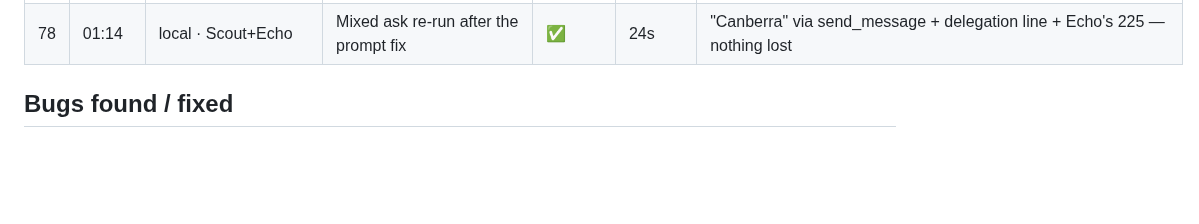
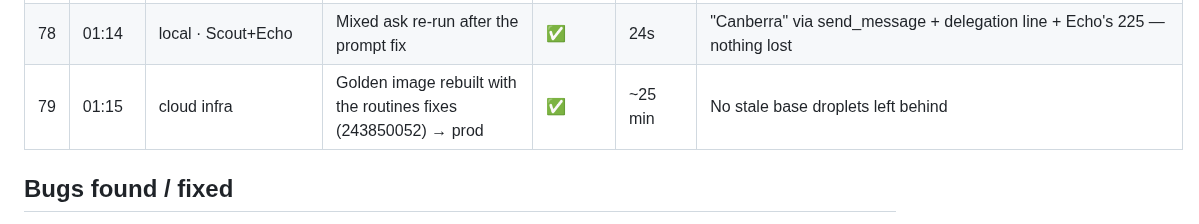
Before and after one commit to sub8bot/Sub8, a Markdown page: testing/soak/2026-09-02.md, the part around the change. Drawn GitHub-style; blank space fills up the shorter version.

Commit message:
soak: tick 79

```diff
--- a/testing/soak/2026-09-02.md
+++ b/testing/soak/2026-09-02.md
@@ -84,6 +84,7 @@ Legend: ✅ pass · ⚠️ pass with wart · ❌ fail (bug filed/fixed below) ·
 | 76 | 01:06 | cloud · 4G desk | "Did the background job finish?" | ✅ | 55s | Checked the file, reported done + mtime |
 | 77 | 01:08 | local · Scout+Echo | Mixed ask: delegate one part, answer the other yourself | ⚠️ | 20s | Echo's 144 arrived; the lead's own answer ("Ottawa") was written as closing text after the handoff and therefore not shown; the report turn added nothing. Prompt tightened: a direct answer on a handoff turn must go through send_message |
 | 78 | 01:14 | local · Scout+Echo | Mixed ask re-run after the prompt fix | ✅ | 24s | "Canberra" via send_message + delegation line + Echo's 225 — nothing lost |
+| 79 | 01:15 | cloud infra | Golden image rebuilt with the routines fixes (243850052) → prod | ✅ | ~25 min | No stale base droplets left behind |
 
 ## Bugs found / fixed
 - **Cloud lead report gating**: waits for the whole handoff set before its one turn (parity with local's outstanding set), with a 5-minute straggler cap.
```
